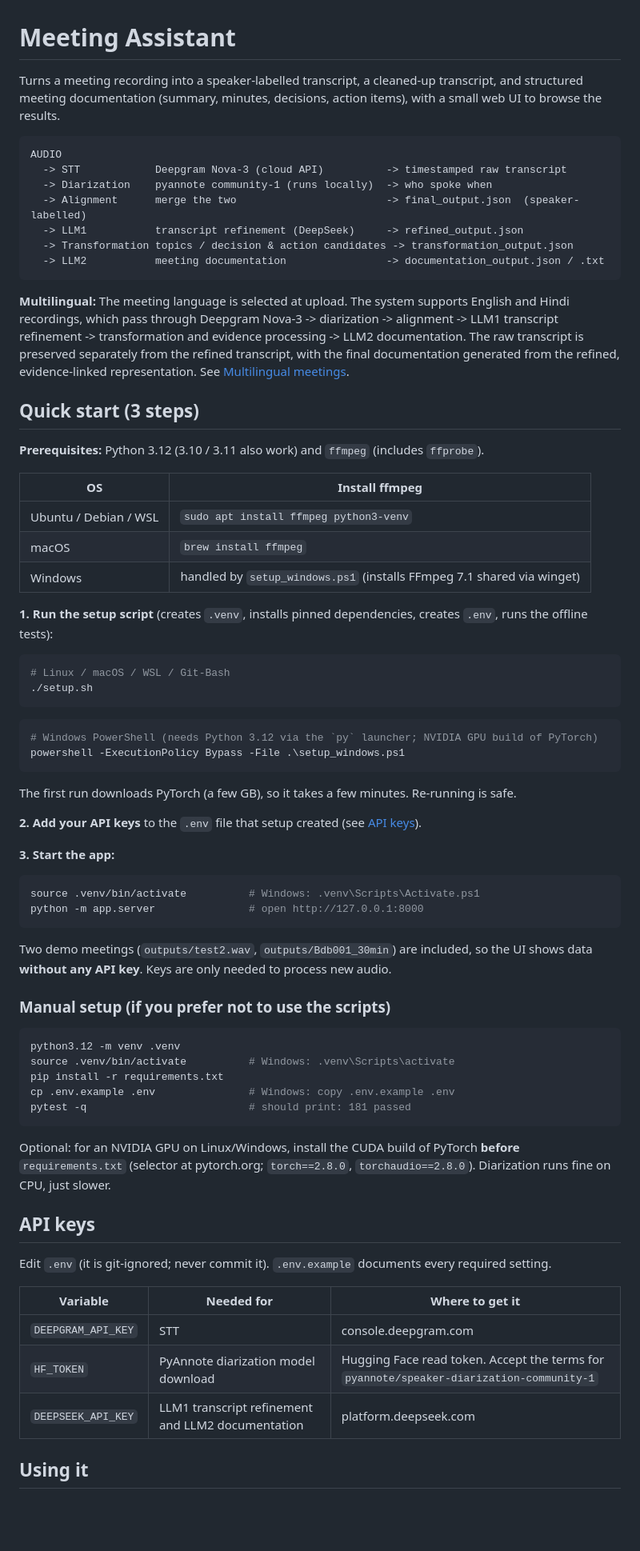
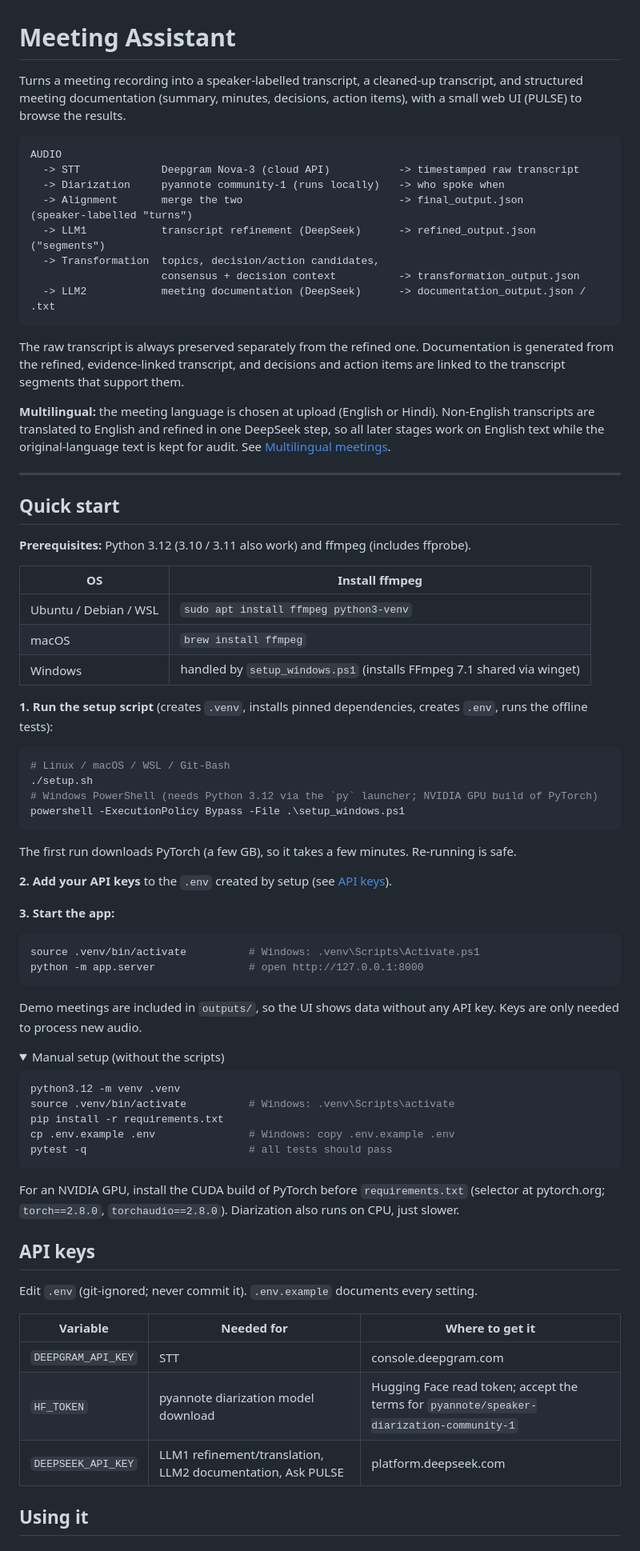
Before and after one commit to u-swayam/Meeting-Assistant, a Markdown page: README.md, the part around one of its changes. Shown at 80% size. Rendered like a GitHub page; folded sections open; blank space fills up the shorter version.

````diff
--- a/README.md
+++ b/README.md
@@ -1,22 +1,27 @@
 # Meeting Assistant
 
-Turns a meeting recording into a speaker-labelled transcript, a cleaned-up transcript, and structured meeting documentation (summary, minutes, decisions, action items), with a small web UI to browse the results.
+Turns a meeting recording into a speaker-labelled transcript, a cleaned-up transcript, and structured meeting documentation (summary, minutes, decisions, action items), with a small web UI (PULSE) to browse the results.
 
 ```
 AUDIO
-  -> STT            Deepgram Nova-3 (cloud API)          -> timestamped raw transcript
-  -> Diarization    pyannote community-1 (runs locally)  -> who spoke when
-  -> Alignment      merge the two                        -> final_output.json  (speaker-labelled)
-  -> LLM1           transcript refinement (DeepSeek)     -> refined_output.json
-  -> Transformation topics / decision & action candidates -> transformation_output.json
-  -> LLM2           meeting documentation                -> documentation_output.json / .txt
+  -> STT             Deepgram Nova-3 (cloud API)           -> timestamped raw transcript
+  -> Diarization     pyannote community-1 (runs locally)   -> who spoke when
+  -> Alignment       merge the two                         -> final_output.json       (speaker-labelled "turns")
+  -> LLM1            transcript refinement (DeepSeek)      -> refined_output.json     ("segments")
+  -> Transformation  topics, decision/action candidates,
+                     consensus + decision context          -> transformation_output.json
+  -> LLM2            meeting documentation (DeepSeek)      -> documentation_output.json / .txt
 ```
 
-**Multilingual:** The meeting language is selected at upload. The system supports English and Hindi recordings, which pass through Deepgram Nova-3 -> diarization -> alignment -> LLM1 transcript refinement -> transformation and evidence processing -> LLM2 documentation. The raw transcript is preserved separately from the refined transcript, with the final documentation generated from the refined, evidence-linked representation. See [Multilingual meetings](#multilingual-meetings).
+The raw transcript is always preserved separately from the refined one. Documentation is generated from the refined, evidence-linked transcript, and decisions and action items are linked to the transcript segments that support them.
 
-## Quick start (3 steps)
+**Multilingual:** the meeting language is chosen at upload (English or Hindi). Non-English transcripts are translated to English and refined in one DeepSeek step, so all later stages work on English text while the original-language text is kept for audit. See [Multilingual meetings](#multilingual-meetings).
 
-**Prerequisites:** Python 3.12 (3.10 / 3.11 also work) and `ffmpeg` (includes `ffprobe`).
+---
+
+## Quick start
+
+**Prerequisites:** Python 3.12 (3.10 / 3.11 also work) and ffmpeg (includes ffprobe).
 
 | OS | Install ffmpeg |
 |---|---|
@@ -29,15 +34,13 @@ AUDIO
 ```bash
 # Linux / macOS / WSL / Git-Bash
 ./setup.sh
-```
-```powershell
 # Windows PowerShell (needs Python 3.12 via the `py` launcher; NVIDIA GPU build of PyTorch)
 powershell -ExecutionPolicy Bypass -File .\setup_windows.ps1
 ```
 
 The first run downloads PyTorch (a few GB), so it takes a few minutes. Re-running is safe.
 
-**2. Add your API keys** to the `.env` file that setup created (see [API keys](#api-keys)).
+**2. Add your API keys** to the `.env` created by setup (see [API keys](#api-keys)).
 
 **3. Start the app:**
 
@@ -46,30 +49,32 @@ source .venv/bin/activate          # Windows: .venv\Scripts\Activate.ps1
 python -m app.server               # open http://127.0.0.1:8000
 ```
 
-Two demo meetings (`outputs/test2.wav`, `outputs/Bdb001_30min`) are included, so the UI shows data **without any API key**. Keys are only needed to process new audio.
+Demo meetings are included in `outputs/`, so the UI shows data without any API key. Keys are only needed to process new audio.
 
-### Manual setup (if you prefer not to use the scripts)
+<details>
+<summary>Manual setup (without the scripts)</summary>
 
 ```bash
 python3.12 -m venv .venv
 source .venv/bin/activate          # Windows: .venv\Scripts\activate
 pip install -r requirements.txt
 cp .env.example .env               # Windows: copy .env.example .env
-pytest -q                          # should print: 181 passed
+pytest -q                          # all tests should pass
 ```
 
-Optional: for an NVIDIA GPU on Linux/Windows, install the CUDA build of PyTorch **before** `requirements.txt`
-(selector at pytorch.org; `torch==2.8.0`, `torchaudio==2.8.0`). Diarization runs fine on CPU, just slower.
+For an NVIDIA GPU, install the CUDA build of PyTorch before `requirements.txt` (selector at pytorch.org; `torch==2.8.0`, `torchaudio==2.8.0`). Diarization also runs on CPU, just slower.
+</details>
 
 ## API keys
 
-Edit `.env` (it is git-ignored; never commit it). `.env.example` documents every required setting.
+Edit `.env` (git-ignored; never commit it). `.env.example` documents every setting.
 
 | Variable | Needed for | Where to get it |
 |---|---|---|
 | `DEEPGRAM_API_KEY` | STT | console.deepgram.com |
-| `HF_TOKEN` | PyAnnote diarization model download | Hugging Face read token. Accept the terms for `pyannote/speaker-diarization-community-1` |
-| `DEEPSEEK_API_KEY` | LLM1 transcript refinement and LLM2 documentation | platform.deepseek.com |
+| `HF_TOKEN` | pyannote diarization model download | Hugging Face read token; accept the terms for `pyannote/speaker-diarization-community-1` |
+| `DEEPSEEK_API_KEY` | LLM1 refinement/translation, LLM2 documentation, Ask PULSE | platform.deepseek.com |
+
 ## Using it
 
 ### A. Web UI (recommended)
````
Also changed, not shown: other parts of README.md (+75 -78 lines).
